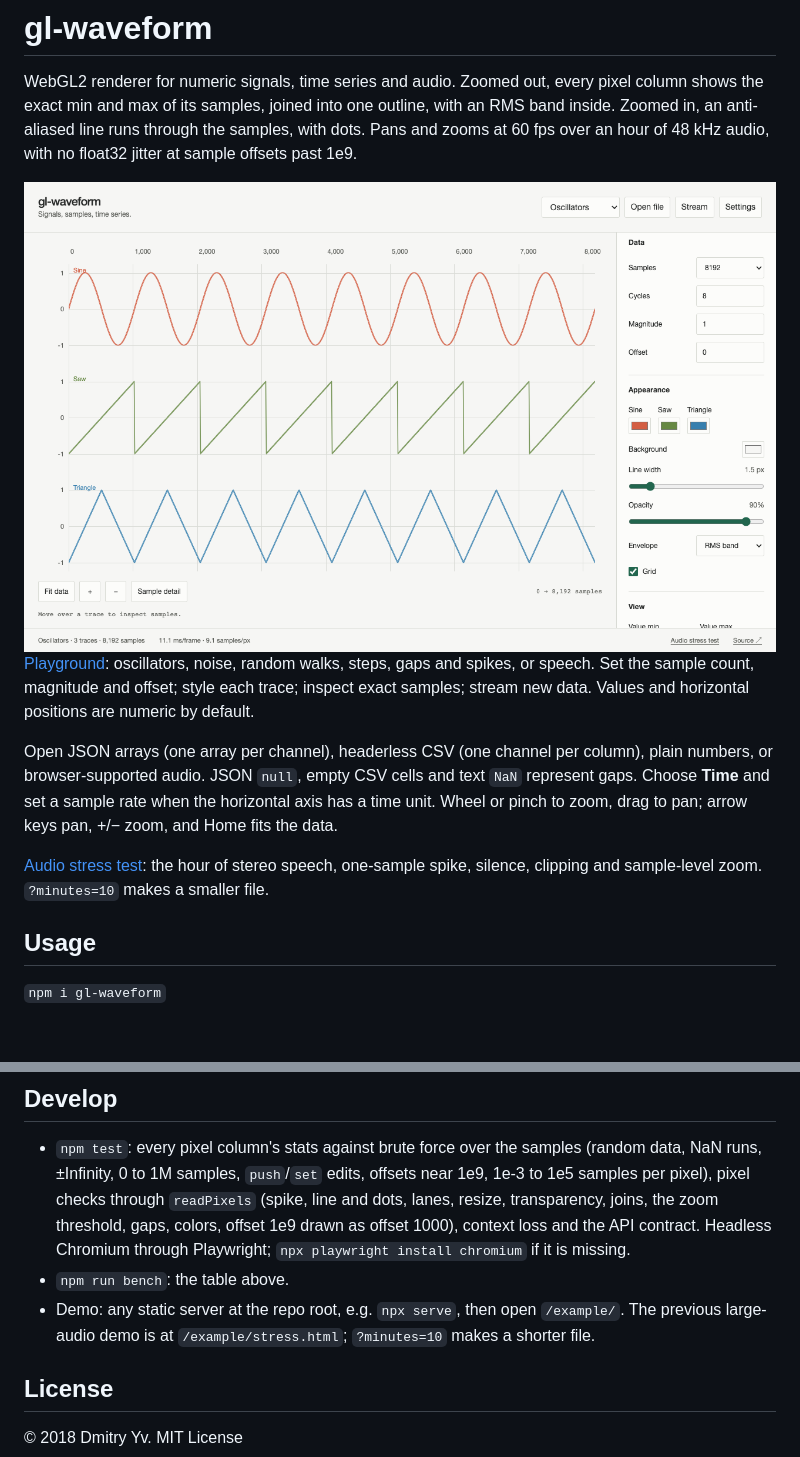
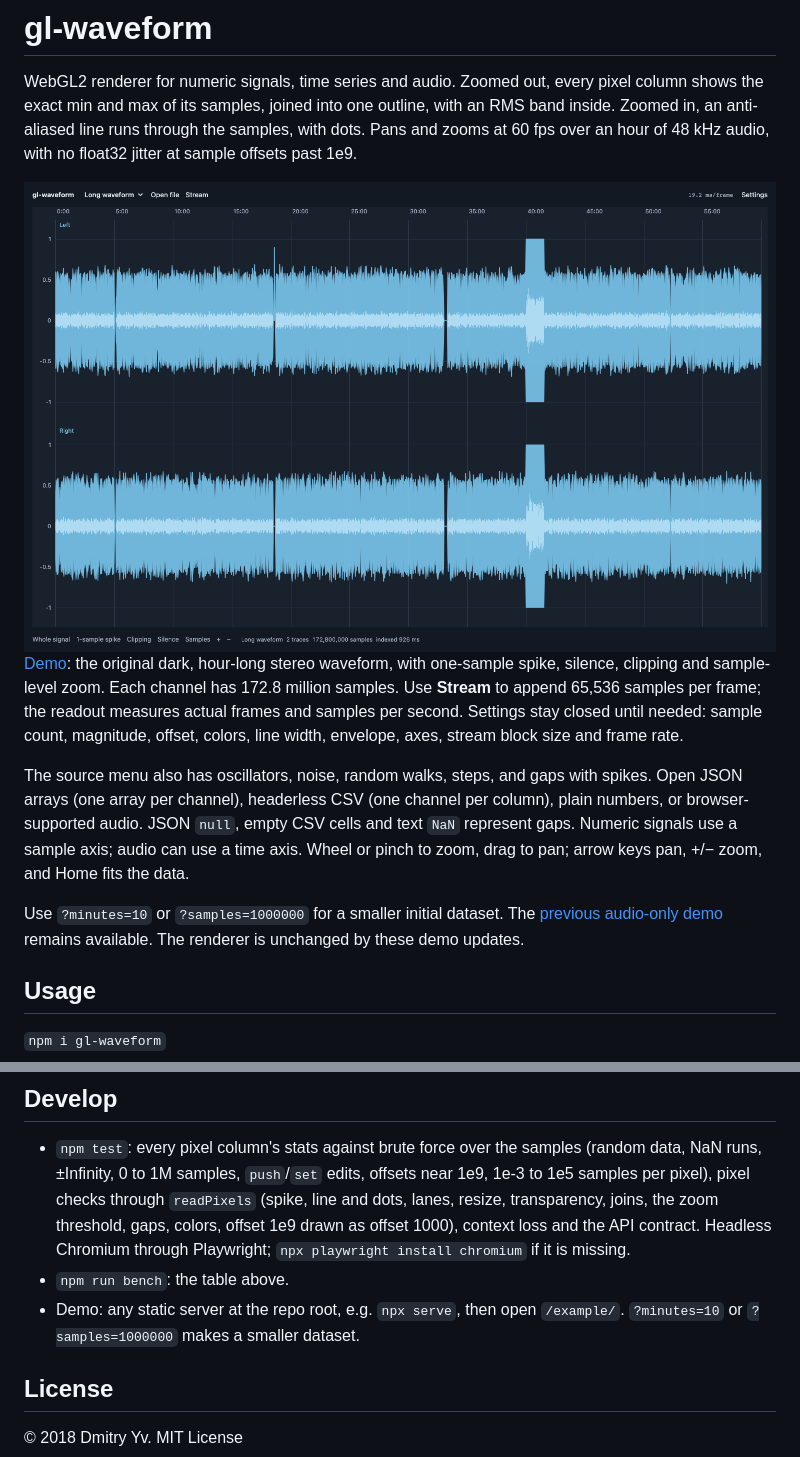
Before and after one commit to dy/gl-waveform, a Markdown page: readme.md, 2 parts joined by grey strips. GitHub-like rendering; pictures changed too: example/preview.png; blank space fills up the shorter version.

Commit message:
Restore dark long-waveform demo and fast streaming

```diff
--- a/readme.md
+++ b/readme.md
@@ -6,9 +6,10 @@ WebGL2 renderer for numeric signals, time series and audio. Zoomed out, every pi
 
-[Playground](https://dy.github.io/gl-waveform/example/): oscillators, noise, random walks, steps, gaps and spikes, or speech. Set the sample count, magnitude and offset; style each trace; inspect exact samples; stream new data. Values and horizontal positions are numeric by default.
+[Demo](https://dy.github.io/gl-waveform/): the original dark, hour-long stereo waveform, with one-sample spike, silence, clipping and sample-level zoom. Each channel has 172.8 million samples. Use **Stream** to append 65,536 samples per frame; the readout measures actual frames and samples per second. Settings stay closed until needed: sample count, magnitude, offset, colors, line width, envelope, axes, stream block size and frame rate.
 
-Open JSON arrays (one array per channel), headerless CSV (one channel per column), plain numbers, or browser-supported audio. JSON `null`, empty CSV cells and text `NaN` represent gaps. Choose **Time** and set a sample rate when the horizontal axis has a time unit. Wheel or pinch to zoom, drag to pan; arrow keys pan, +/− zoom, and Home fits the data.
+The source menu also has oscillators, noise, random walks, steps, and gaps with spikes. Open JSON arrays (one array per channel), headerless CSV (one channel per column), plain numbers, or browser-supported audio. JSON `null`, empty CSV cells and text `NaN` represent gaps. Numeric signals use a sample axis; audio can use a time axis. Wheel or pinch to zoom, drag to pan; arrow keys pan, +/− zoom, and Home fits the data.
 
-[Audio stress test](https://dy.github.io/gl-waveform/example/stress.html): the hour of stereo speech, one-sample spike, silence, clipping and sample-level zoom. `?minutes=10` makes a smaller file.
+Use `?minutes=10` or `?samples=1000000` for a smaller initial dataset. The [previous audio-only demo](https://dy.github.io/gl-waveform/example/stress.html) remains available. The renderer is unchanged by these demo updates.
+
 
 ## Usage
 
@@ -127,7 +128,7 @@ Zooming continuously on `requestAnimationFrame` runs at 60 fps at every size. `u
 
 * `npm test`: every pixel column's stats against brute force over the samples (random data, NaN runs, ±Infinity, 0 to 1M samples, `push`/`set` edits, offsets near 1e9, 1e-3 to 1e5 samples per pixel), pixel checks through `readPixels` (spike, line and dots, lanes, resize, transparency, joins, the zoom threshold, gaps, colors, offset 1e9 drawn as offset 1000), context loss and the API contract. Headless Chromium through Playwright; `npx playwright install chromium` if it is missing.
 * `npm run bench`: the table above.
-* Demo: any static server at the repo root, e.g. `npx serve`, then open `/example/`. The previous large-audio demo is at `/example/stress.html`; `?minutes=10` makes a shorter file.
+* Demo: any static server at the repo root, e.g. `npx serve`, then open `/example/`. `?minutes=10` or `?samples=1000000` makes a smaller dataset.
 
 ## License
 
```
Also changed, not shown: other parts of readme.md (+1 -1 lines), 6 other files.
